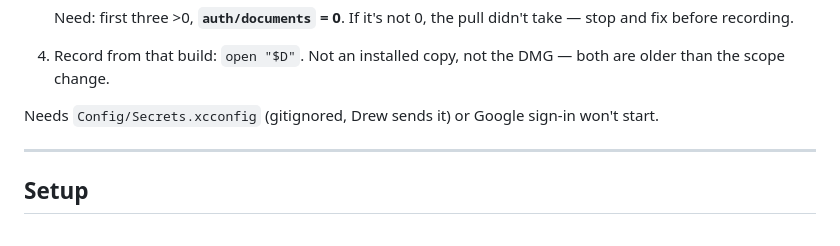
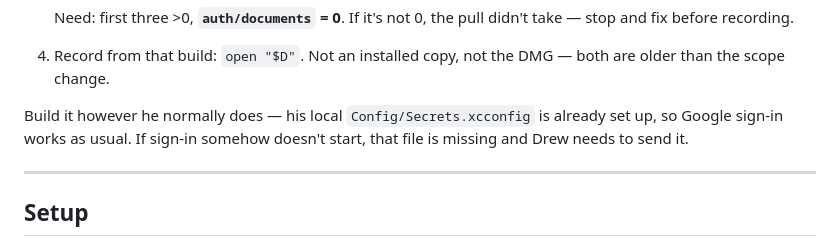
Before and after one commit to jpark2007/Atlas, a Markdown page: docs/handoff-2026-08-15-oauth-video-jonah.md, the part around the change. Drawn GitHub-style.

Commit message:
docs(oauth): Jonah builds as usual, secrets already local
Co-Authored-By: Claude Opus 5 (1M context) <noreply@anthropic.com>

```diff
--- a/docs/handoff-2026-08-15-oauth-video-jonah.md
+++ b/docs/handoff-2026-08-15-oauth-video-jonah.md
@@ -32,7 +32,9 @@ The consent screen on camera must show the current scopes. An old build still as
 4. Record from that build: `open "$D"`. Not an installed copy, not the DMG — both are
    older than the scope change.
 
-Needs `Config/Secrets.xcconfig` (gitignored, Drew sends it) or Google sign-in won't start.
+Build it however he normally does — his local `Config/Secrets.xcconfig` is already set up,
+so Google sign-in works as usual. If sign-in somehow doesn't start, that file is missing
+and Drew needs to send it.
 
 ---
 
```
